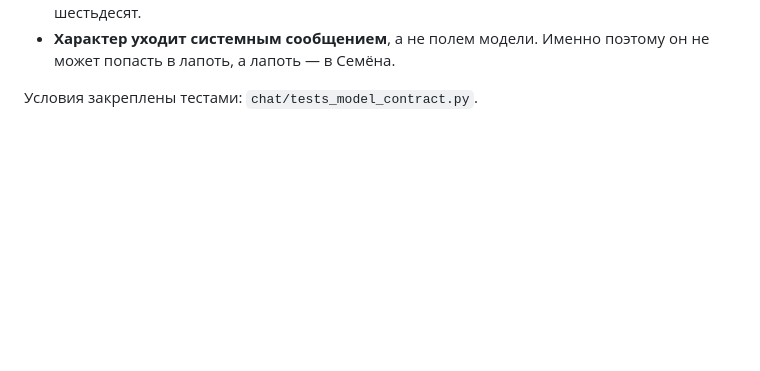
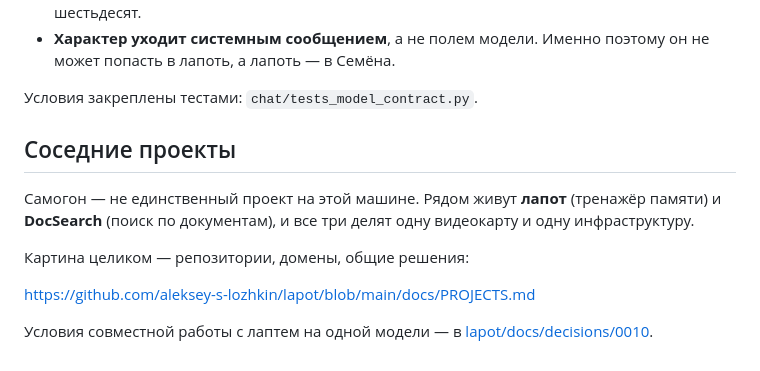
Before and after one commit to aleksey-s-lozhkin/samogon-chat, a Markdown page: docs/bartender-quality.md, the part around the change. GitHub-like rendering; blank space fills up the shorter version.

Commit message:
docs: link the page that shows all three projects (#245)
Samogon shares a graphics card and a machine with lapot and DocSearch.
Decisions made in one affect the others, and they are easier to find from
one entry page than from three repositories.

Co-authored-by: @Alserloz <alseksey.s.lozhkin@gmail.com>

```diff
--- a/docs/bartender-quality.md
+++ b/docs/bartender-quality.md
@@ -196,3 +196,16 @@ python deployment/ollama/benchmark_evaluate.py benchmark-results.jsonl
   поэтому он не может попасть в лапоть, а лапоть — в Семёна.
 
 Условия закреплены тестами: `chat/tests_model_contract.py`.
+
+## Соседние проекты
+
+Самогон — не единственный проект на этой машине. Рядом живут **лапот**
+(тренажёр памяти) и **DocSearch** (поиск по документам), и все три делят
+одну видеокарту и одну инфраструктуру.
+
+Картина целиком — репозитории, домены, общие решения:
+
+<https://github.com/aleksey-s-lozhkin/lapot/blob/main/docs/PROJECTS.md>
+
+Условия совместной работы с лаптем на одной модели — в
+[lapot/docs/decisions/0010](https://github.com/aleksey-s-lozhkin/lapot/blob/main/docs/decisions/0010-one-model-for-two-apps.md).
```
